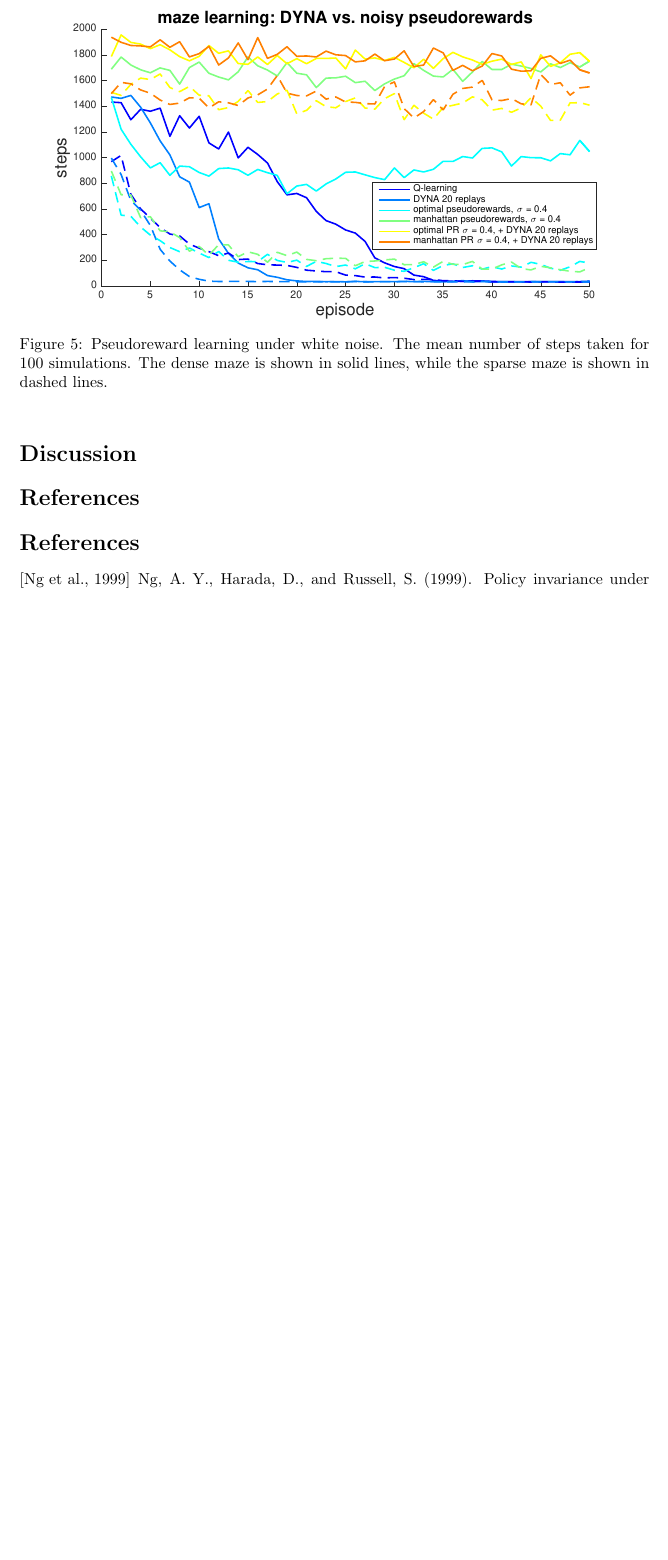
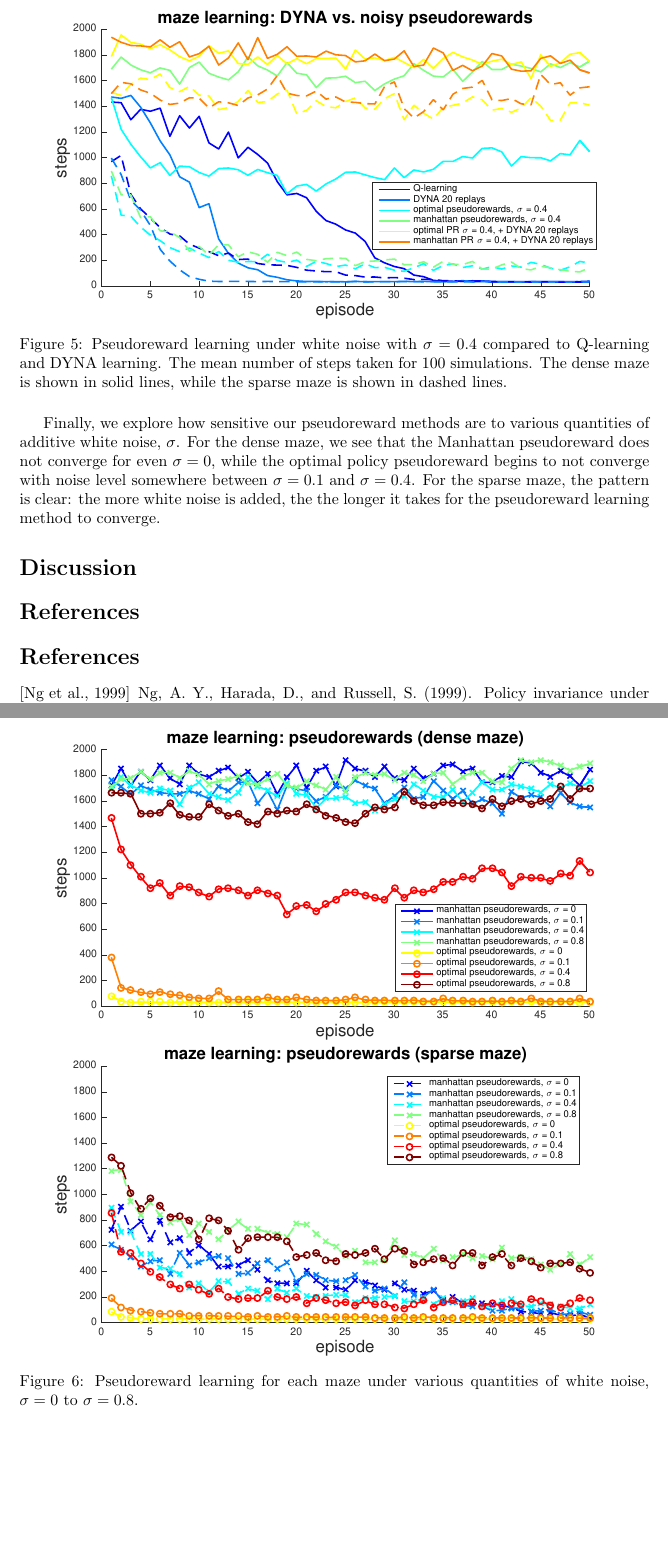
Before and after one commit to dylandaniels/rl-maze, a LaTeX paper (final_report.tex): part of page 6 of 6 before the commit and two parts of pages 6 and 7 of 7 after it, the two joined at a grey line, cut so that both start at the same text, the shorter picture padded with empty space. Compiled offline with pdfLaTeX.

Commit message:
update final report

```diff
--- a/final_report.tex
+++ b/final_report.tex
@@ -130,8 +130,17 @@ For the sparse maze, adding white noise to the pseudorewards prevents convergenc
 
 \begin{figure}[ht]
 \includegraphics[width=\textwidth]{modelCompareHighNoise}
-\caption{Pseudoreward learning under white noise. The mean number of steps taken for 100 simulations. The dense maze is shown in solid lines, while the sparse maze is shown in dashed lines. }
+\caption{Pseudoreward learning under white noise with $\sigma = 0.4$ compared to Q-learning and DYNA learning. The mean number of steps taken for 100 simulations. The dense maze is shown in solid lines, while the sparse maze is shown in dashed lines.}
 \label{fig:model-compare-noise}
+\end{figure}
+
+Finally, we explore how sensitive our pseudoreward methods are to various quantities of additive white noise, $\sigma$. For the dense maze, we see that the Manhattan pseudoreward does not converge for even $\sigma = 0$, while the optimal policy pseudoreward begins to not converge with noise level somewhere between $\sigma = 0.1$ and $\sigma = 0.4$. For the sparse maze, the pattern is clear: the more white noise is added, the the longer it takes for the pseudoreward learning method to converge.
+
+\begin{figure}[ht]
+\includegraphics[width=\textwidth]{PRdenseCompare}
+\includegraphics[width=\textwidth]{PRsparseCompare}
+\caption{Pseudoreward learning for each maze under various quantities of white noise, $\sigma = 0$ to $\sigma = 0.8$.}
+\label{fig:sigma-compare}
 \end{figure}
 
 \section*{Discussion}
```
Also changed, not shown: final_report.pdf, final_report.tex (4 more changed lines).
